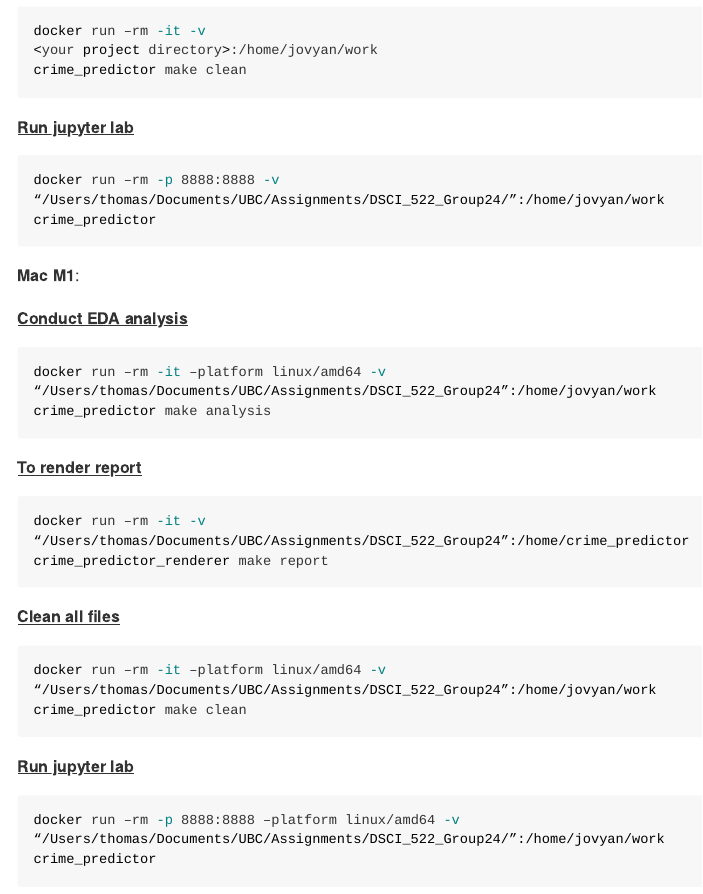
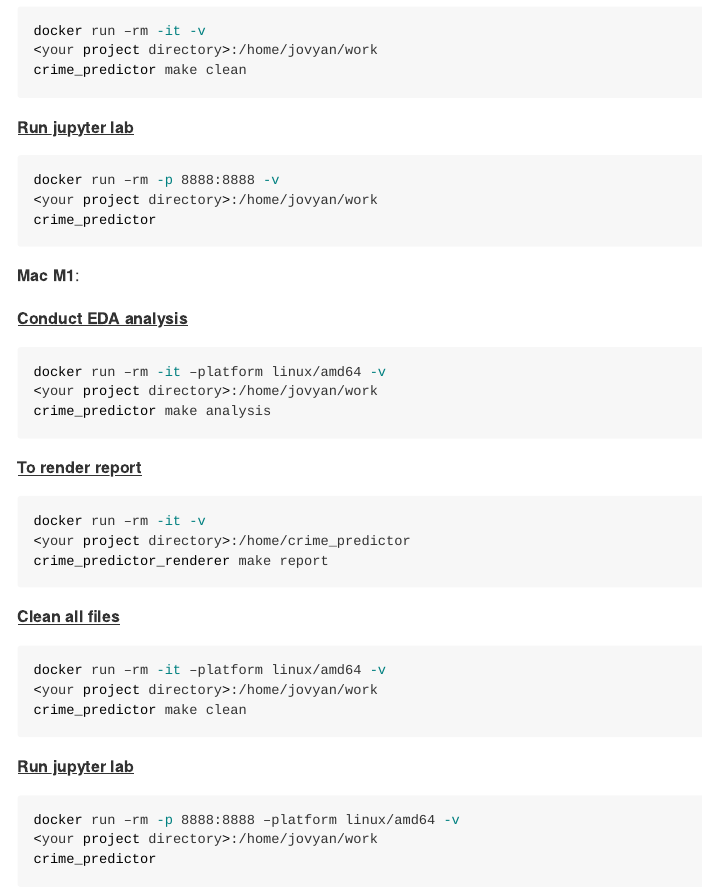
Before and after one commit to UBC-MDS/Crime_Prediction_Vancouver, an R Markdown document (README.Rmd): the page in a window 1100 px wide, from 2290 px down. The pictures show the output file README.md that the author committed with the source, drawn offline in the style of GitHub; long lines of code are wrapped.

Commit message:
Further updated the path in README

````diff
--- a/README.Rmd
+++ b/README.Rmd
@@ -75,7 +75,7 @@
 
 ```bash
 docker run –rm -p 8888:8888 -v
-“/Users/thomas/Documents/UBC/Assignments/DSCI_522_Group24/”:/home/jovyan/work
+<your project directory>:/home/jovyan/work
 crime_predictor
 ```
 
@@ -85,7 +85,7 @@
 
 ```bash
 docker run –rm -it –platform linux/amd64 -v
-“/Users/thomas/Documents/UBC/Assignments/DSCI_522_Group24”:/home/jovyan/work
+<your project directory>:/home/jovyan/work
 crime_predictor make analysis
 ```
 
@@ -93,7 +93,7 @@
 
 ```bash
 docker run –rm -it -v
-“/Users/thomas/Documents/UBC/Assignments/DSCI_522_Group24”:/home/crime_predictor
+<your project directory>:/home/crime_predictor
 crime_predictor_renderer make report
 ```
 
@@ -101,7 +101,7 @@
 
 ```bash
 docker run –rm -it –platform linux/amd64 -v
-“/Users/thomas/Documents/UBC/Assignments/DSCI_522_Group24”:/home/jovyan/work
+<your project directory>:/home/jovyan/work
 crime_predictor make clean
 ```
 
@@ -109,7 +109,7 @@
 
 ```bash
 docker run –rm -p 8888:8888 –platform linux/amd64 -v
-“/Users/thomas/Documents/UBC/Assignments/DSCI_522_Group24/”:/home/jovyan/work
+<your project directory>:/home/jovyan/work
 crime_predictor
 ```
 
````
Also changed, not shown: README.md.
